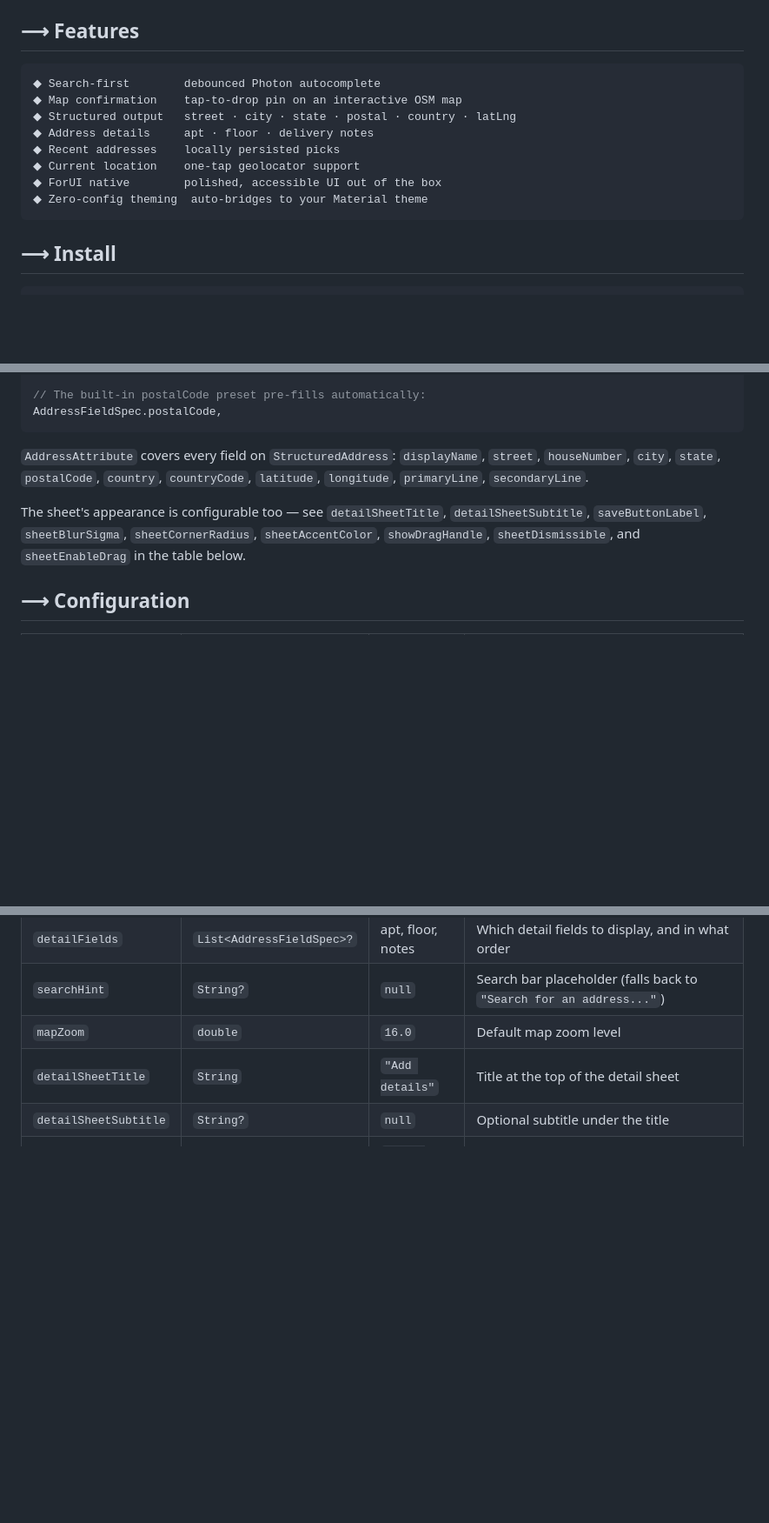
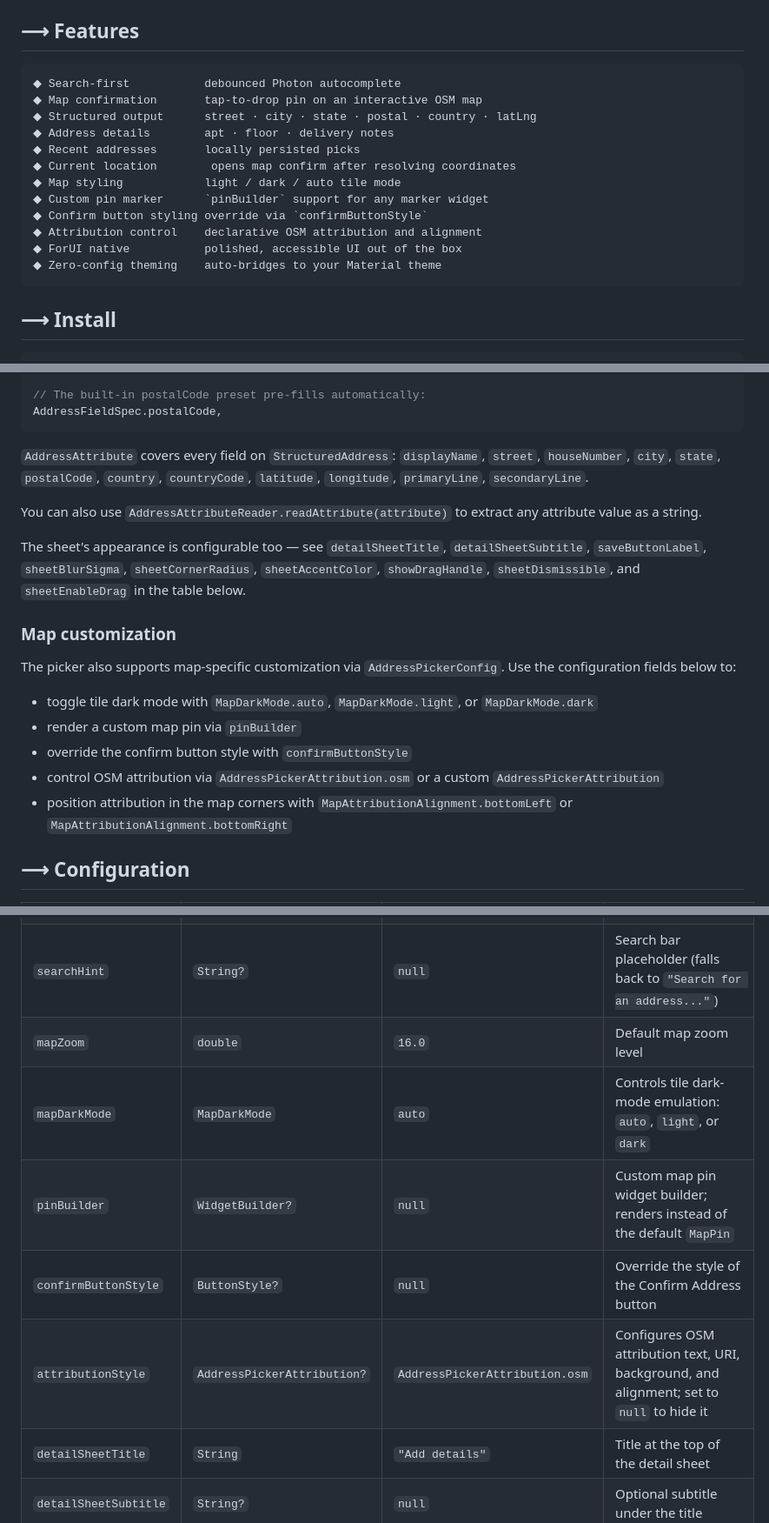
Before and after one commit to Kryonex-Labs/kryonex_address_picker, a Markdown page: README.md, 3 parts joined by grey strips. Shown at 87% size. Drawn GitHub-style; blank space fills up the shorter version.

Commit message:
[chores] Updated README.md.

````diff
--- a/README.md
+++ b/README.md
@@ -118,14 +118,18 @@ Powered by [Komoot Photon](https://photon.komoot.io) (OpenStreetMap data, no API
 ## ⟶ Features
 
 ```
-◆ Search-first        debounced Photon autocomplete
-◆ Map confirmation    tap-to-drop pin on an interactive OSM map
-◆ Structured output   street · city · state · postal · country · latLng
-◆ Address details     apt · floor · delivery notes
-◆ Recent addresses    locally persisted picks
-◆ Current location    one-tap geolocator support
-◆ ForUI native        polished, accessible UI out of the box
-◆ Zero-config theming  auto-bridges to your Material theme
+◆ Search-first           debounced Photon autocomplete
+◆ Map confirmation       tap-to-drop pin on an interactive OSM map
+◆ Structured output      street · city · state · postal · country · latLng
+◆ Address details        apt · floor · delivery notes
+◆ Recent addresses       locally persisted picks
+◆ Current location        opens map confirm after resolving coordinates
+◆ Map styling            light / dark / auto tile mode
+◆ Custom pin marker      `pinBuilder` support for any marker widget
+◆ Confirm button styling override via `confirmButtonStyle`
+◆ Attribution control    declarative OSM attribution and alignment
+◆ ForUI native           polished, accessible UI out of the box
+◆ Zero-config theming    auto-bridges to your Material theme
 ```
 
 ## ⟶ Install
@@ -223,10 +227,24 @@ AddressFieldSpec.postalCode,
 `country`, `countryCode`, `latitude`, `longitude`, `primaryLine`,
 `secondaryLine`.
 
+You can also use `AddressAttributeReader.readAttribute(attribute)` to extract any
+attribute value as a string.
+
 The sheet's appearance is configurable too — see `detailSheetTitle`,
 `detailSheetSubtitle`, `saveButtonLabel`, `sheetBlurSigma`,
 `sheetCornerRadius`, `sheetAccentColor`, `showDragHandle`, `sheetDismissible`,
 and `sheetEnableDrag` in the table below.
+
+### Map customization
+
+The picker also supports map-specific customization via `AddressPickerConfig`.
+Use the configuration fields below to:
+
+- toggle tile dark mode with `MapDarkMode.auto`, `MapDarkMode.light`, or `MapDarkMode.dark`
+- render a custom map pin via `pinBuilder`
+- override the confirm button style with `confirmButtonStyle`
+- control OSM attribution via `AddressPickerAttribution.osm` or a custom `AddressPickerAttribution`
+- position attribution in the map corners with `MapAttributionAlignment.bottomLeft` or `MapAttributionAlignment.bottomRight`
 
 ## ⟶ Configuration
 
@@ -242,6 +260,10 @@ and `sheetEnableDrag` in the table below.
 | `detailFields`        | `List<AddressFieldSpec>?` | apt, floor, notes | Which detail fields to display, and in what order                                         |
 | `searchHint`          | `String?`                 | `null`            | Search bar placeholder (falls back to `"Search for an address..."`)                       |
 | `mapZoom`             | `double`                  | `16.0`            | Default map zoom level                                                                    |
+| `mapDarkMode`         | `MapDarkMode`             | `auto`            | Controls tile dark-mode emulation: `auto`, `light`, or `dark`                             |
+| `pinBuilder`          | `WidgetBuilder?`          | `null`            | Custom map pin widget builder; renders instead of the default `MapPin`                    |
+| `confirmButtonStyle`  | `ButtonStyle?`            | `null`            | Override the style of the Confirm Address button                                         |
+| `attributionStyle`    | `AddressPickerAttribution?` | `AddressPickerAttribution.osm` | Configures OSM attribution text, URI, background, and alignment; set to `null` to hide it |
 | `detailSheetTitle`    | `String`                  | `"Add details"`   | Title at the top of the detail sheet                                                      |
 | `detailSheetSubtitle` | `String?`                 | `null`            | Optional subtitle under the title                                                         |
 | `saveButtonLabel`     | `String`                  | `"Save address"`  | Label for the sheet's save button                                                         |
````
Also changed, not shown: other parts of README.md (+1 -1 lines).
